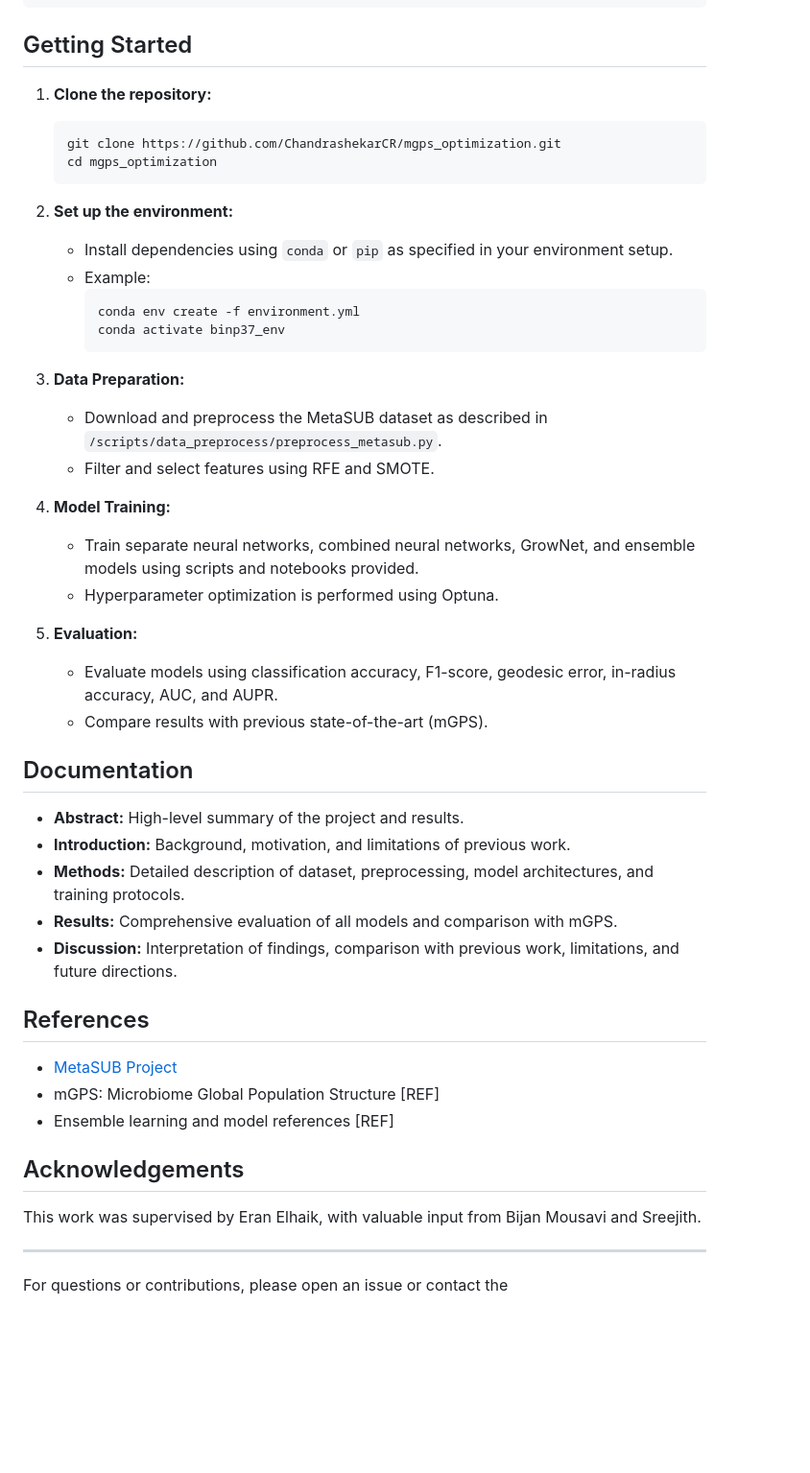
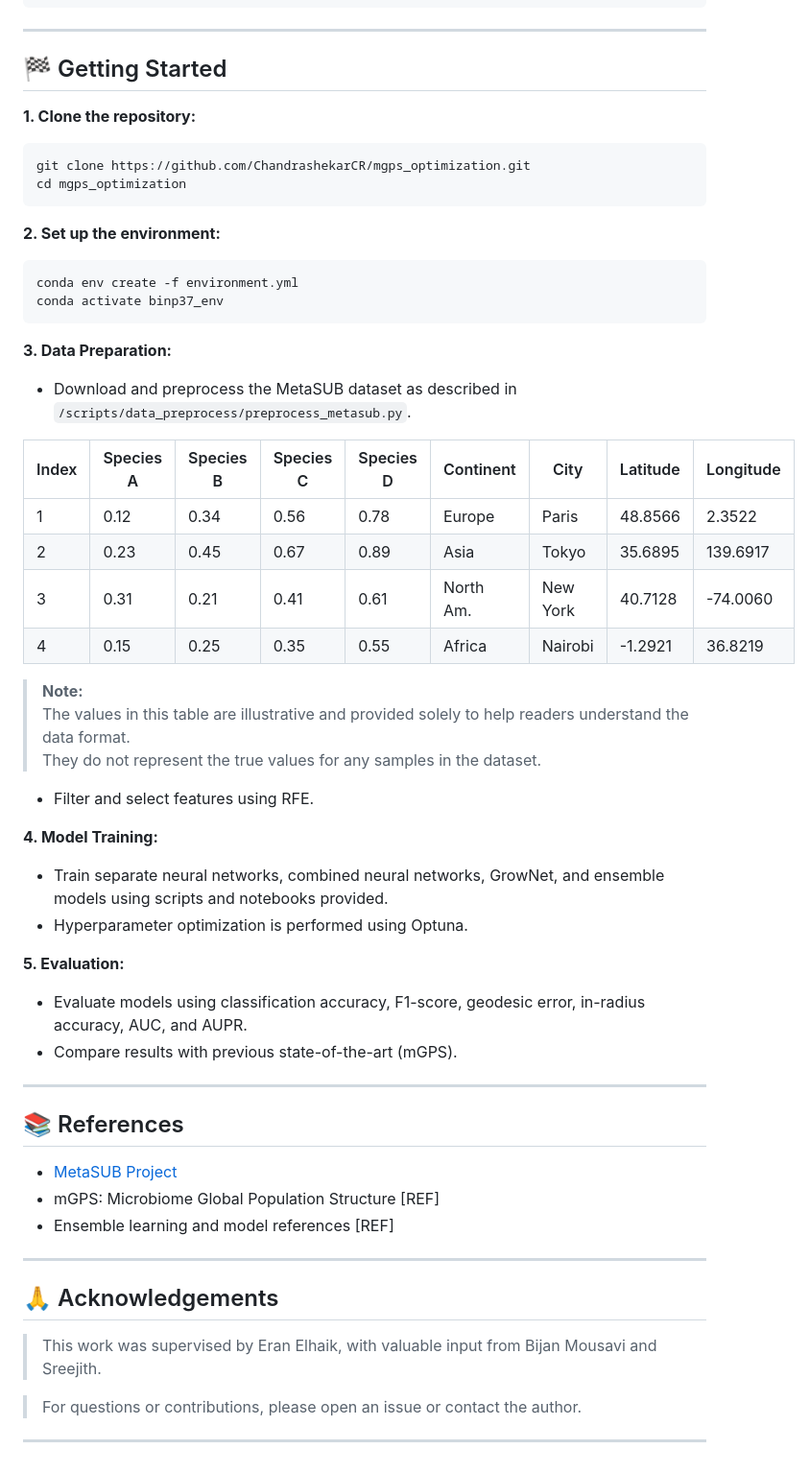
Before and after one commit to ChandrashekarCR/mgps_optimization, a Markdown page: README.md, the part around the change printed below. Shown: that part at 96% size. GitHub-like rendering; blank space fills up the shorter version.

````diff
--- a/README.md
+++ b/README.md
@@ -40,52 +68,81 @@ binp37/
 ├── .gitignore           # Files and folders excluded from version control
 ```
 
-## Getting Started
+---
 
-1. **Clone the repository:**
-   ```sh
-   git clone https://github.com/ChandrashekarCR/mgps_optimization.git
-   cd mgps_optimization
-   ```
+## 🏁 Getting Started
 
-2. **Set up the environment:**
-   - Install dependencies using `conda` or `pip` as specified in your environment setup.
-   - Example:
-     ```sh
-     conda env create -f environment.yml
-     conda activate binp37_env
-     ```
+**1. Clone the repository:**
+```sh
+git clone https://github.com/ChandrashekarCR/mgps_optimization.git
+cd mgps_optimization
+```
 
-3. **Data Preparation:**
-   - Download and preprocess the MetaSUB dataset as described in `/scripts/data_preprocess/preprocess_metasub.py`.
-   - Filter and select features using RFE and SMOTE.
+**2. Set up the environment:**
+```sh
+conda env create -f environment.yml
+conda activate binp37_env
+```
 
-4. **Model Training:**
-   - Train separate neural networks, combined neural networks, GrowNet, and ensemble models using scripts and notebooks provided.
-   - Hyperparameter optimization is performed using Optuna.
+**3. Data Preparation:**
+- Download and preprocess the MetaSUB dataset as described in
+  `/scripts/data_preprocess/preprocess_metasub.py`.
 
-5. **Evaluation:**
-   - Evaluate models using classification accuracy, F1-score, geodesic error, in-radius accuracy, AUC, and AUPR.
-   - Compare results with previous state-of-the-art (mGPS).
+<table>
+  <thead>
+    <tr>
+      <th>Index</th><th>Species A</th><th>Species B</th><th>Species C</th><th>Species D</th>
+      <th>Continent</th><th>City</th><th>Latitude</th><th>Longitude</th>
+    </tr>
+  </thead>
+  <tbody>
+    <tr>
+      <td>1</td><td>0.12</td><td>0.34</td><td>0.56</td><td>0.78</td>
+      <td>Europe</td><td>Paris</td><td>48.8566</td><td>2.3522</td>
+    </tr>
+    <tr>
+      <td>2</td><td>0.23</td><td>0.45</td><td>0.67</td><td>0.89</td>
+      <td>Asia</td><td>Tokyo</td><td>35.6895</td><td>139.6917</td>
+    </tr>
+    <tr>
+      <td>3</td><td>0.31</td><td>0.21</td><td>0.41</td><td>0.61</td>
+      <td>North Am.</td><td>New York</td><td>40.7128</td><td>-74.0060</td>
+    </tr>
+    <tr>
+      <td>4</td><td>0.15</td><td>0.25</td><td>0.35</td><td>0.55</td>
+      <td>Africa</td><td>Nairobi</td><td>-1.2921</td><td>36.8219</td>
+    </tr>
+  </tbody>
+</table>
 
-## Documentation
+> **Note:**
+> The values in this table are illustrative and provided solely to help readers understand the data format.
+> They do not represent the true values for any samples in the dataset.
 
-- **Abstract:** High-level summary of the project and results.
-- **Introduction:** Background, motivation, and limitations of previous work.
-- **Methods:** Detailed description of dataset, preprocessing, model architectures, and training protocols.
-- **Results:** Comprehensive evaluation of all models and comparison with mGPS.
-- **Discussion:** Interpretation of findings, comparison with previous work, limitations, and future directions.
+- Filter and select features using RFE.
 
-## References
+**4. Model Training:**
+- Train separate neural networks, combined neural networks, GrowNet, and ensemble models using scripts and notebooks provided.
+- Hyperparameter optimization is performed using Optuna.
+
+**5. Evaluation:**
+- Evaluate models using classification accuracy, F1-score, geodesic error, in-radius accuracy, AUC, and AUPR.
+- Compare results with previous state-of-the-art (mGPS).
+
+---
+
+## 📚 References
 
 - [MetaSUB Project](https://www.sciencedirect.com/science/article/pii/S0092867421005857)
 - mGPS: Microbiome Global Population Structure [REF]
 - Ensemble learning and model references [REF]
 
-## Acknowledgements
+---
 
-This work was supervised by Eran Elhaik, with valuable input from Bijan Mousavi and Sreejith.
+## 🙏 Acknowledgements
+
+> This work was supervised by Eran Elhaik, with valuable input from Bijan Mousavi and Sreejith.
+
+> For questions or contributions, please open an issue or contact the author.
 
 ---
-
-For questions or contributions, please open an issue or contact the
````
Also changed, not shown: other parts of README.md (+42 -14 lines).
